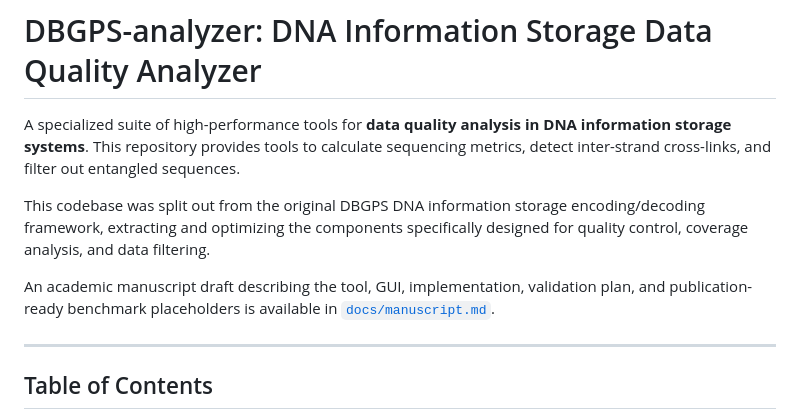
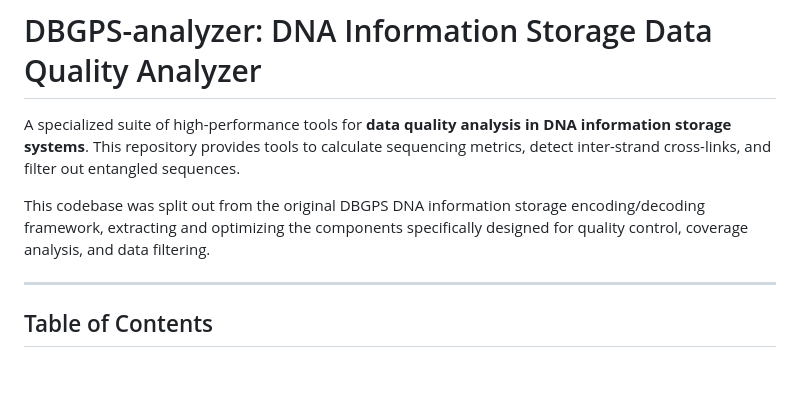
Before and after one commit to Scilence2022/DBGPS-analyzer, a Markdown page: README.md, the part around the change. Drawn GitHub-style; blank space fills up the shorter version.

```diff
--- a/README.md
+++ b/README.md
@@ -3,8 +3,6 @@
 A specialized suite of high-performance tools for **data quality analysis in DNA information storage systems**. This repository provides tools to calculate sequencing metrics, detect inter-strand cross-links, and filter out entangled sequences.
 
 This codebase was split out from the original DBGPS DNA information storage encoding/decoding framework, extracting and optimizing the components specifically designed for quality control, coverage analysis, and data filtering.
-
-An academic manuscript draft describing the tool, GUI, implementation, validation plan, and publication-ready benchmark placeholders is available in [`docs/manuscript.md`](docs/manuscript.md).
 
 ---
 
```
Also changed, not shown: docs/manuscript.md (deleted, +0 -163 lines).
